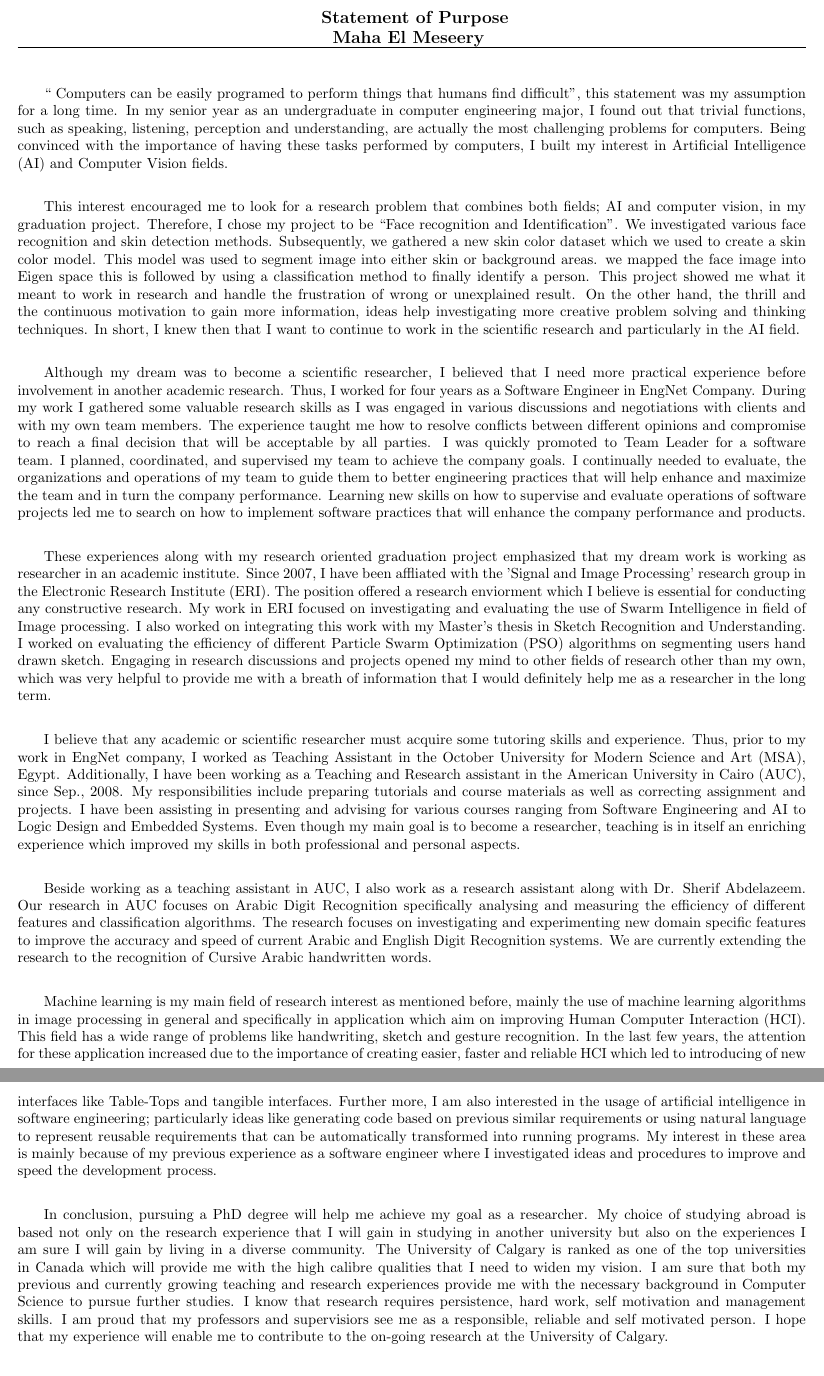
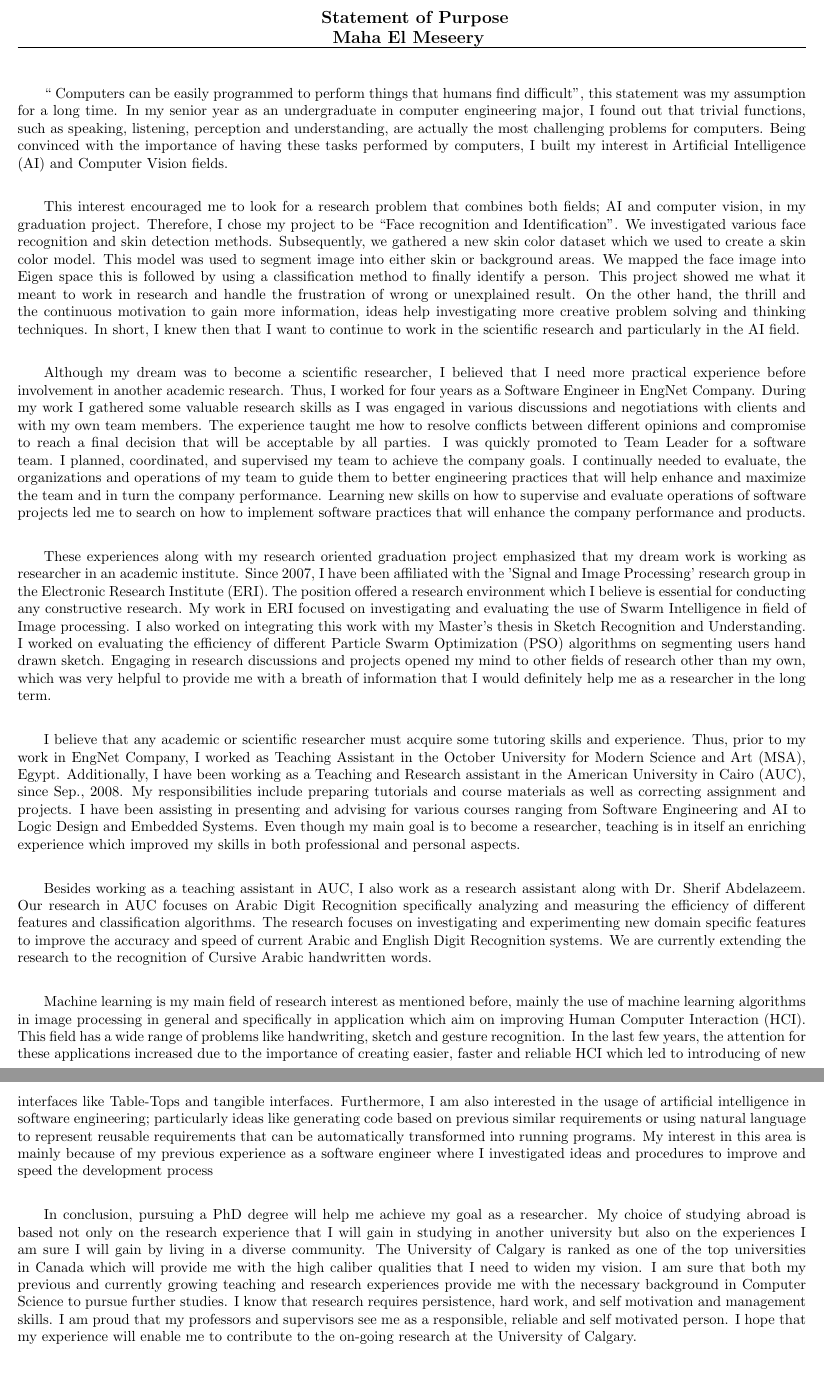
Before and after one commit to melmeseery/mastersketch, a LaTeX document (SOP/SOP/SOP.tex): two parts of pages 1 and 2 of 2, joined at a grey line, cut so that both start at the same text. Compiled offline with pdfLaTeX.

Commit message:
after grammer check before sending the pdf to radwaaa.

```diff
--- a/SOP/SOP/SOP.tex
+++ b/SOP/SOP/SOP.tex
@@ -452,26 +452,23 @@
 %\section{Essay Machine Learning}
 
 %introduction and motivationss
- `` Computers can be easily programed to perform things that humans find difficult'', this statement was my assumption for a long time. In my senior year as an undergraduate in computer engineering major, I found out that trivial functions, such as speaking, listening, perception and understanding, are actually the most challenging problems for computers. Being convinced with the importance of having these tasks performed by computers, I built my interest in Artificial Intelligence (AI) and Computer Vision fields. %Through my study of advanced courses in Artificial Intelligence and Computer Vision I learned that speaking, listening, perception and understanding information are the most challenging problems in computer science, in-spite that they are considered to be trival tasks for human. However, there is a lot of reasons, applications and benefits that make it important to teach computers how to perform these tasks.  %Interpreting cursive handwriting, understanding spoken instructions or even learning a new skill are simple operations for human but are difficult problems in machines. Machine learning and Artificial Intelligence are one of the most active fields in computer science research.During this project,
- %we had to collect expirement data and analyised the performance of similar systems in order to design and implement our new system.We divided the research into two To detect the location of the face, We collected skin color database to use to create a skin color model. This model was used to locate the skin areas from the background then a face mask template was used to identify the face location inside the detected skin areas. After trying various features and methods we choose to transform the Face database into Eigen space because the new space provides better.
+`` Computers can be easily programmed to perform things that humans find difficult'', this statement was my assumption for a long time. In my senior year as an undergraduate in computer engineering major, I found out that trivial functions, such as speaking, listening, perception and understanding, are actually the most challenging problems for computers. Being convinced with the importance of having these tasks performed by computers, I built my interest in Artificial Intelligence (AI) and Computer Vision fields.
 
 
- This interest encouraged me to look for a research problem that combines both fields; AI and computer vision, in my graduation project. Therefore, I chose my project to be ``Face recognition and Identification''. We investigated various face recognition and skin detection methods. Subsequently, we gathered a new skin color dataset which we used to create a skin color model. This model was used to segment image into either skin or background areas. we mapped the face image into Eigen space this is followed by using a classification method to finally identify a person. This project showed me what it meant to work in research and handle the frustration of wrong or unexplained result. On the other hand, the thrill and the continuous motivation to gain more information, ideas help investigating more creative problem solving and thinking techniques. In short, I knew then that I want to continue to work in the scientific research and particularly in the AI field.
+ This interest encouraged me to look for a research problem that combines both fields; AI and computer vision, in my graduation project. Therefore, I chose my project to be ``Face recognition and Identification''. We investigated various face recognition and skin detection methods. Subsequently, we gathered a new skin color dataset which we used to create a skin color model. This model was used to segment image into either skin or background areas. We mapped the face image into Eigen space this is followed by using a classification method to finally identify a person. This project showed me what it meant to work in research and handle the frustration of wrong or unexplained result. On the other hand, the thrill and the continuous motivation to gain more information, ideas help investigating more creative problem solving and thinking techniques. In short, I knew then that I want to continue to work in the scientific research and particularly in the AI field.
 
-	Although my dream was to become a scientific researcher, I believed that I need more practical experience before involvement in another academic research. Thus, I  worked for four years as a Software Engineer in EngNet Company. During my work I gathered some valuable research skills as I was engaged in various discussions and negotiations with clients and with my own team members. The experience taught me how to resolve conflicts between different opinions and compromise to reach a final decision that will be acceptable by all parties. I was quickly promoted to Team Leader for a software team. I planned, coordinated, and  supervised my team to achieve the company goals. I continually needed to evaluate, the organizations and operations of my team to guide them to better engineering practices that will help enhance and maximize the team and in turn the company performance. Learning new skills on how to supervise and evaluate operations of software projects led me to search on how to implement software practices that will enhance the company performance and products.
+	Although my dream was to become a scientific researcher, I believed that I need more practical experience before involvement in another academic research. Thus, I worked for four years as a Software Engineer in EngNet Company. During my work I gathered some valuable research skills as I was engaged in various discussions and negotiations with clients and with my own team members. The experience taught me how to resolve conflicts between different opinions and compromise to reach a final decision that will be acceptable by all parties. I was quickly promoted to Team Leader for a software team. I planned, coordinated, and supervised my team to achieve the company goals. I continually needed to evaluate, the organizations and operations of my team to guide them to better engineering practices that will help enhance and maximize the team and in turn the company performance. Learning new skills on how to supervise and evaluate operations of software projects led me to search on how to implement software practices that will enhance the company performance and products.
 
- These experiences along with my research oriented graduation project emphasized that my dream work is working as researcher in an academic institute. Since 2007, I have been affliated with the 'Signal and Image Processing' research group in the Electronic Research Institute (ERI). The position offered a research enviorment which I believe is essential for conducting any constructive research. My work in ERI focused on investigating and evaluating the use of Swarm Intelligence in field of Image processing. I also worked on integrating this work with my Master's thesis in Sketch Recognition and Understanding. I worked on evaluating the efficiency of different Particle Swarm Optimization (PSO) algorithms on segmenting users hand drawn sketch. Engaging in research discussions and projects opened my mind to other fields of research other than my own, which was very helpful to provide me with a breath of information that I would definitely help me as a researcher in the long term.
+ These experiences along with my research oriented graduation project emphasized that my dream work is working as researcher in an academic institute. Since 2007, I have been affiliated with the 'Signal and Image Processing' research group in the Electronic Research Institute (ERI). The position offered a research environment which I believe is essential for conducting any constructive research. My work in ERI focused on investigating and evaluating the use of Swarm Intelligence in field of Image processing. I also worked on integrating this work with my Master's thesis in Sketch Recognition and Understanding. I worked on evaluating the efficiency of different Particle Swarm Optimization (PSO) algorithms on segmenting users hand drawn sketch. Engaging in research discussions and projects opened my mind to other fields of research other than my own, which was very helpful to provide me with a breath of information that I would definitely help me as a researcher in the long term.
 
-	I believe that any academic or scientific researcher must acquire some tutoring skills and experience. Thus, prior to my work in EngNet company, I worked as Teaching Assistant in the October University for Modern Science and Art (MSA), Egypt. Additionally, I have been working as a Teaching and Research assistant in the American University in Cairo (AUC), since Sep., 2008. My responsibilities include preparing tutorials and course materials as well as correcting assignment and projects. I have been assisting in presenting and advising for various courses ranging from Software Engineering and AI to Logic Design and Embedded Systems. Even though my main goal is to become a researcher, teaching is in itself an enriching experience which improved my skills in both professional and personal aspects.
+	I believe that any academic or scientific researcher must acquire some tutoring skills and experience. Thus, prior to my work in EngNet Company, I worked as Teaching Assistant in the October University for Modern Science and Art (MSA), Egypt. Additionally, I have been working as a Teaching and Research assistant in the American University in Cairo (AUC), since Sep., 2008. My responsibilities include preparing tutorials and course materials as well as correcting assignment and projects. I have been assisting in presenting and advising for various courses ranging from Software Engineering and AI to Logic Design and Embedded Systems. Even though my main goal is to become a researcher, teaching is in itself an enriching experience which improved my skills in both professional and personal aspects.
 
-	Beside working as a teaching assistant in AUC, I also work as a research assistant along with Dr. Sherif Abdelazeem. Our research in AUC focuses on Arabic Digit Recognition specifically analysing and measuring the efficiency of  different features and classification algorithms.  The research focuses on investigating and experimenting new domain specific features to improve the accuracy and speed of current Arabic and English Digit Recognition systems. We are currently extending the research to the recognition of Cursive Arabic handwritten words.   % research interset
+	Besides working as a teaching assistant in AUC, I also work as a research assistant along with Dr. Sherif Abdelazeem. Our research in AUC focuses on Arabic Digit Recognition specifically analyzing and measuring the efficiency of different features and classification algorithms.  The research focuses on investigating and experimenting new domain specific features to improve the accuracy and speed of current Arabic and English Digit Recognition systems. We are currently extending the research to the recognition of Cursive Arabic handwritten words.
 
-	%Machine learning is my main field of research interest, mainly the use of machine learning algorithms in image processing in general and specifically cursive handwriting processing. Even though the problem of handwriting processing has been nearly resolved for some languages, other languages like Arabic and Chinese still face many difficulties. Problems in handwriting processing in a nonrestrictive enviorment are mainly due to the wide range  amount of fonts, styles and shapes that these languages posses. Further more, I am also interested in the use artificial intelligence in software engineering; particularly ideas like  generating code based on previous similar requirements or using natural language to represents reusable requirements that can be automatically transformed into running programs. My interest in these area is mainly because of my previous experience as a software engineer where I investigated ideas and procedures to improve and speed the development process.% program and school..
-
-	Machine learning is my main field of research interest as mentioned before, mainly the use of machine learning algorithms in image processing in general and specifically in application which aim on improving Human Computer Interaction (HCI). This field has a wide range of problems like handwriting, sketch and gesture recognition. In the last few years, the attention for these application increased due to the importance of creating easier, faster and reliable HCI which led to introducing of new interfaces like Table-Tops and tangible interfaces. Further more, I am also interested in the usage of artificial intelligence in software engineering; particularly ideas like  generating code based on previous similar requirements or using natural language to represent reusable requirements that can be automatically transformed into running programs. My interest in these area is mainly because of my previous experience as a software engineer where I investigated ideas and procedures to improve and speed the development process.% pIn the last decade, the attentions for these application has increased and new computer interfaces are introduced every year. Interfaces like Tablets and TableTops will need intelligent algorithms to .
+	Machine learning is my main field of research interest as mentioned before, mainly the use of machine learning algorithms in image processing in general and specifically in application which aim on improving Human Computer Interaction (HCI). This field has a wide range of problems like handwriting, sketch and gesture recognition. In the last few years, the attention for these applications increased due to the importance of creating easier, faster and reliable HCI which led to introducing of new interfaces like Table-Tops and tangible interfaces. Furthermore, I am also interested in the usage of artificial intelligence in software engineering; particularly ideas like  generating code based on previous similar requirements or using natural language to represent reusable requirements that can be automatically transformed into running programs. My interest in this area is mainly because of my previous experience as a software engineer where I investigated ideas and procedures to improve and speed the development process
 
 
+ 	In conclusion, pursuing a PhD degree will help me achieve my goal as a researcher. My choice of studying abroad is based not only on the research experience that I will gain in  studying in another university but also on the experiences I am sure I will gain by living in a diverse community. The University of Calgary is ranked as one of the top universities in Canada which will provide me with the high caliber qualities that I need to widen my vision. I am sure that both my previous and currently growing teaching and research experiences provide me with the necessary background in Computer Science to pursue further studies. I know that research requires persistence, hard work, and self motivation and management skills. I am proud that my professors and supervisors see me as a responsible, reliable and self motivated person. I hope that my experience will enable me to contribute to the on-going research at the University of Calgary.
 
- 	In conclusion, pursuing a PhD degree will help me achieve my goal as a researcher. My choice of studying abroad is based not only on the research experience that I will gain in  studying in another university but also on the experiences I am sure I will gain by living in a diverse community. The University of Calgary is ranked as one of the top universities in Canada which will provide me with the high calibre qualities that I need to widen my vision. I am sure that both my previous and currently growing teaching and research experiences provide me with the necessary background in Computer Science to pursue further studies. I know that research requires persistence, hard work, self motivation and management skills. I am proud that my professors and supervisiors see me as a responsible, reliable and self motivated person. I hope that my experience will enable me to contribute to the on-going research at the University of Calgary.
  %\end{letter}
 \end{document}
```
